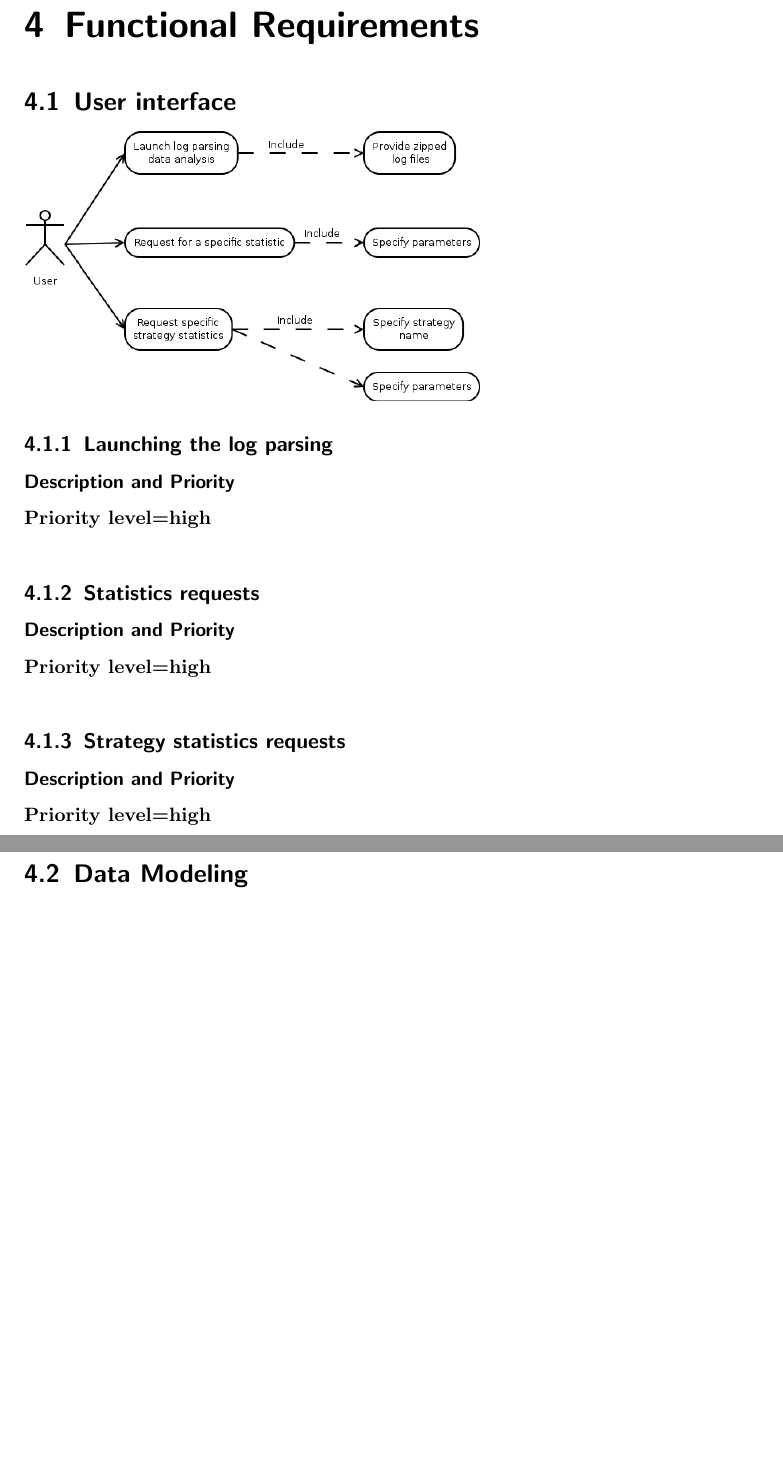
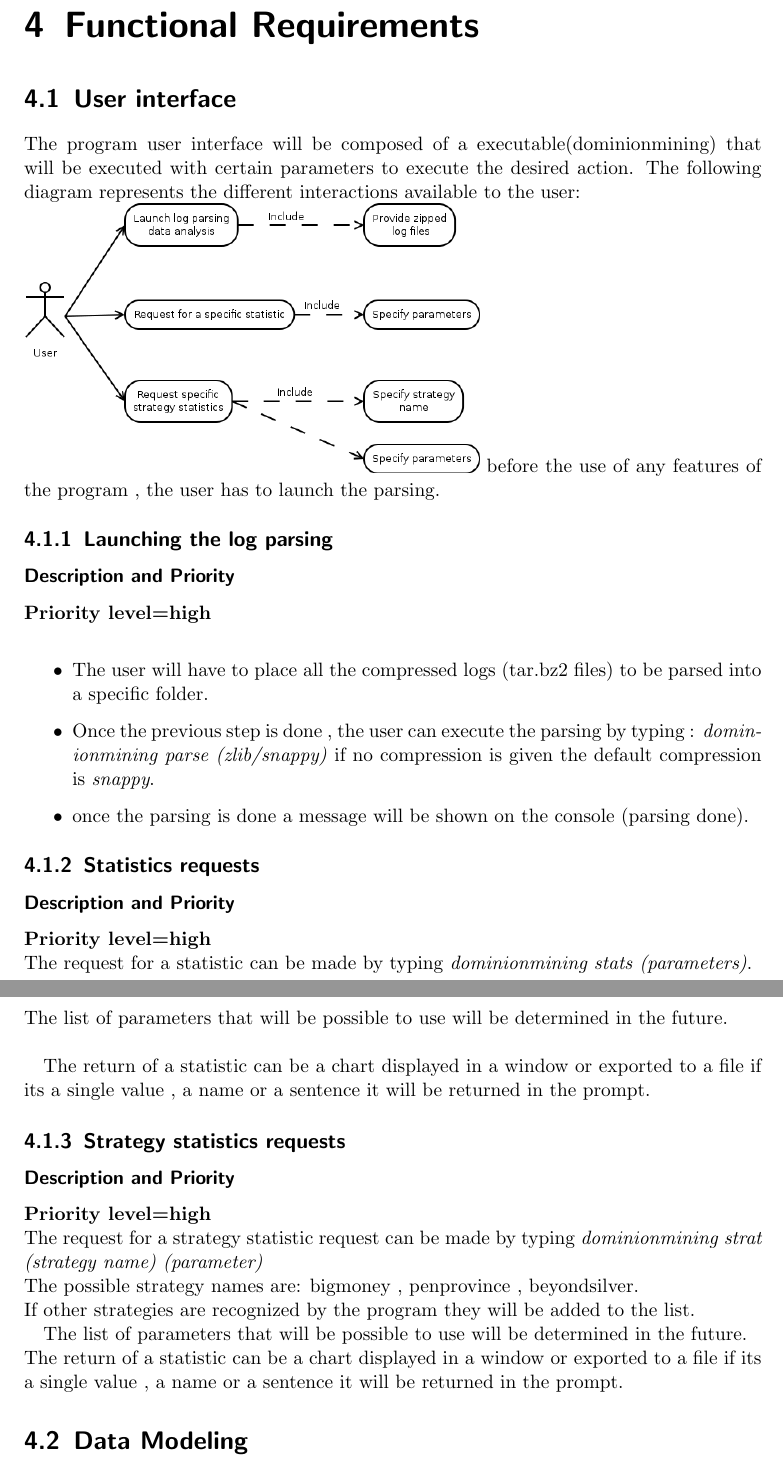
Before and after one commit to WillianPaiva/dominion_datamining, a LaTeX document (rapport/Requirements.tex): two parts of pages 9 and 10 of 19, joined at a grey line, cut so that both start at the same text, the shorter picture padded with empty space. Compiled offline with pdfLaTeX.

Commit message:
finished the user interface

```diff
--- a/rapport/Requirements.tex
+++ b/rapport/Requirements.tex
@@ -330,20 +330,46 @@ some problems found at the moment that this SRS is being write are:
 % \newpage
 % \includegraphics[width=\textwidth,height=\textheight,keepaspectratio]{UseCaseParser}
 \section{User interface}
+The program user interface will be composed of a executable(dominionmining) that will be
+executed with certain parameters to execute the desired action.
+The following diagram represents the different interactions available to the user:\\
 \includegraphics[scale=0.45,keepaspectratio]{UseCaseParsing}
-
+before the use of any features of the program , the user has to launch the parsing.
 \subsection{Launching the log parsing}
 \subsubsection{Description and Priority}
 \textbf{Priority level=high}\\
+\begin{itemize}
+  \item The user will have to place all the  compressed logs (tar.bz2 files) to be parsed into a
+    specific folder.
+  \item Once the previous step is done , the user can execute the parsing by
+      typing : \textit{dominionmining parse (zlib/snappy)} if no compression is
+      given the default compression is \textit{snappy}.
+      \item once the parsing is done a message will be shown on the
+        console (parsing done).
+\end{itemize}
 
 \subsection{Statistics requests}
 \subsubsection{Description and Priority}
 \textbf{Priority level=high}\\
+The request for a statistic can be made by typing \textit{dominionmining stats (parameters)}.  \\
+The list of parameters that will be possible to use will be determined in the
+future.\\
+
+The return of a statistic can be a chart displayed in a window or exported to a
+file if its a single value , a name or a sentence it will be returned in the prompt.
 
 \subsection{Strategy statistics requests}
 \subsubsection{Description and Priority}
 \textbf{Priority level=high}\\
+The request for a strategy statistic request can be made by typing \textit{dominionmining strat (strategy name) (parameter)}\\
+The possible strategy names are:
+bigmoney , penprovince , beyondsilver.\\
+If other strategies are recognized by the program they will be added to the list.
 
+The list of parameters that will be possible to use will be determined in the
+future.\\
+The return of a statistic can be a chart displayed in a window or exported to a
+file if its a single value , a name or a sentence it will be returned in the prompt.
 \section{Data Modeling}
 
 \subsection{Log decompression}
```
Also changed, not shown: rapport/Requirements.tex (2 more changed lines).
